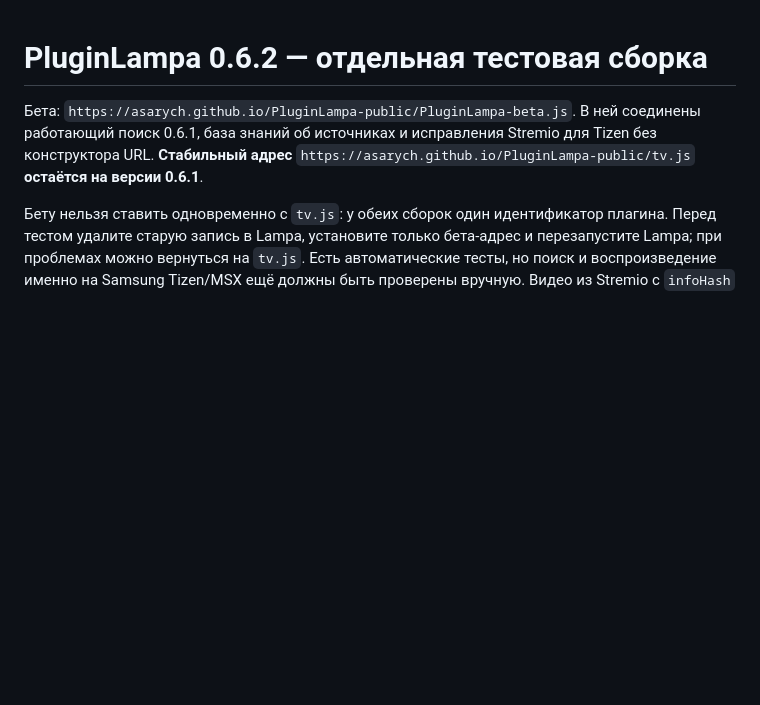
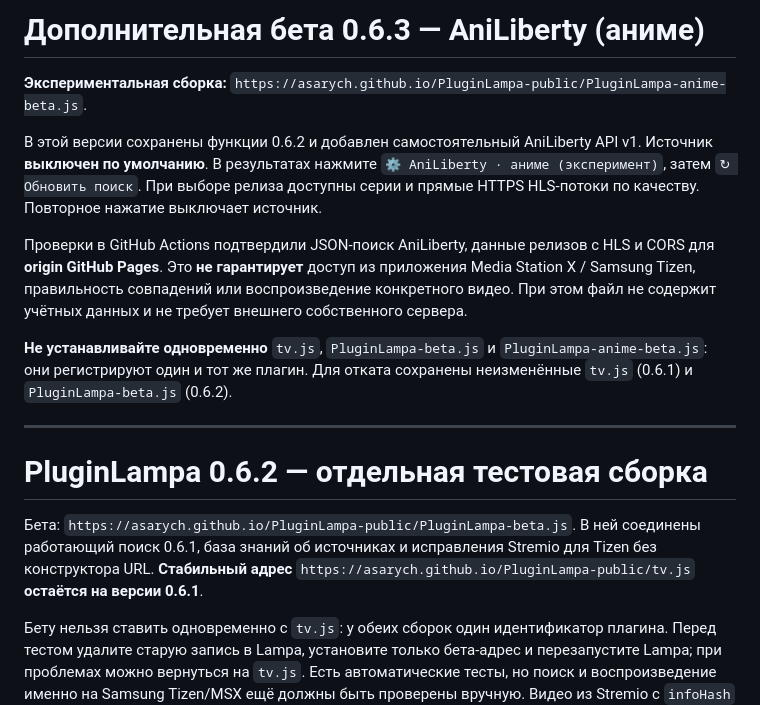
Before and after one commit to ASarych/PluginLampa-public, a Markdown page: README.md, the part around the change. GitHub-like rendering; blank space fills up the shorter version.

Commit message:
Document optional AniLiberty v0.6.3 installer and safeguards

```diff
--- a/README.md
+++ b/README.md
@@ -1,3 +1,14 @@
+# Дополнительная бета 0.6.3 — AniLiberty (аниме)
+
+**Экспериментальная сборка:** `https://asarych.github.io/PluginLampa-public/PluginLampa-anime-beta.js`.
+
+В этой версии сохранены функции 0.6.2 и добавлен самостоятельный AniLiberty API v1. Источник **выключен по умолчанию**. В результатах нажмите `⚙ AniLiberty · аниме (эксперимент)`, затем `↻ Обновить поиск`. При выборе релиза доступны серии и прямые HTTPS HLS-потоки по качеству. Повторное нажатие выключает источник.
+
+Проверки в GitHub Actions подтвердили JSON-поиск AniLiberty, данные релизов с HLS и CORS для **origin GitHub Pages**. Это **не гарантирует** доступ из приложения Media Station X / Samsung Tizen, правильность совпадений или воспроизведение конкретного видео. При этом файл не содержит учётных данных и не требует внешнего собственного сервера.
+
+**Не устанавливайте одновременно** `tv.js`, `PluginLampa-beta.js` и `PluginLampa-anime-beta.js`: они регистрируют один и тот же плагин. Для отката сохранены неизменённые `tv.js` (0.6.1) и `PluginLampa-beta.js` (0.6.2).
+
+---
 # PluginLampa 0.6.2 — отдельная тестовая сборка
 
 Бета: `https://asarych.github.io/PluginLampa-public/PluginLampa-beta.js`. В ней соединены работающий поиск 0.6.1, база знаний об источниках и исправления Stremio для Tizen без конструктора URL. **Стабильный адрес** `https://asarych.github.io/PluginLampa-public/tv.js` **остаётся на версии 0.6.1**.
```
